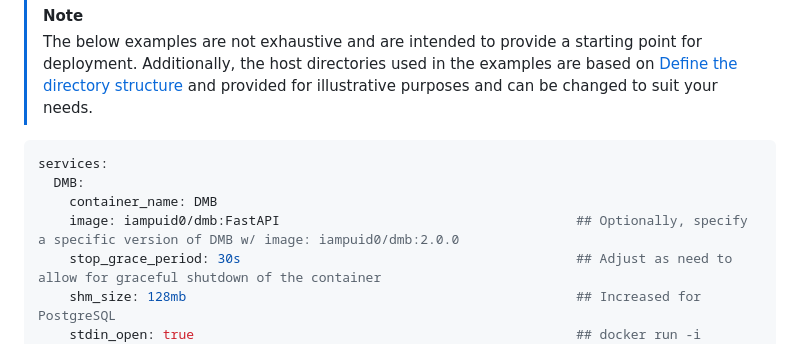
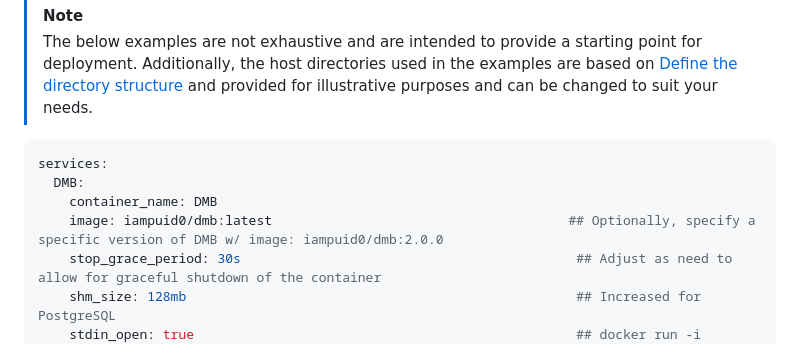
Before and after one commit to I-am-PUID-0/DMB, a Markdown page: README.md, the part around one of its changes. Drawn GitHub-style.

Commit message:
docs(readme): update image tag

```diff
--- a/README.md
+++ b/README.md
@@ -40,7 +40,7 @@ A prebuilt image is hosted on [GitHub Container Registry](https://github.com/I-a
 services:
   DMB:
     container_name: DMB
-    image: iampuid0/dmb:FastAPI                                      ## Optionally, specify a specific version of DMB w/ image: iampuid0/dmb:2.0.0
+    image: iampuid0/dmb:latest                                      ## Optionally, specify a specific version of DMB w/ image: iampuid0/dmb:2.0.0
     stop_grace_period: 30s                                           ## Adjust as need to allow for graceful shutdown of the container
     shm_size: 128mb                                                  ## Increased for PostgreSQL
     stdin_open: true                                                 ## docker run -i
```
Also changed, not shown: other parts of README.md (+1 -1 lines).
